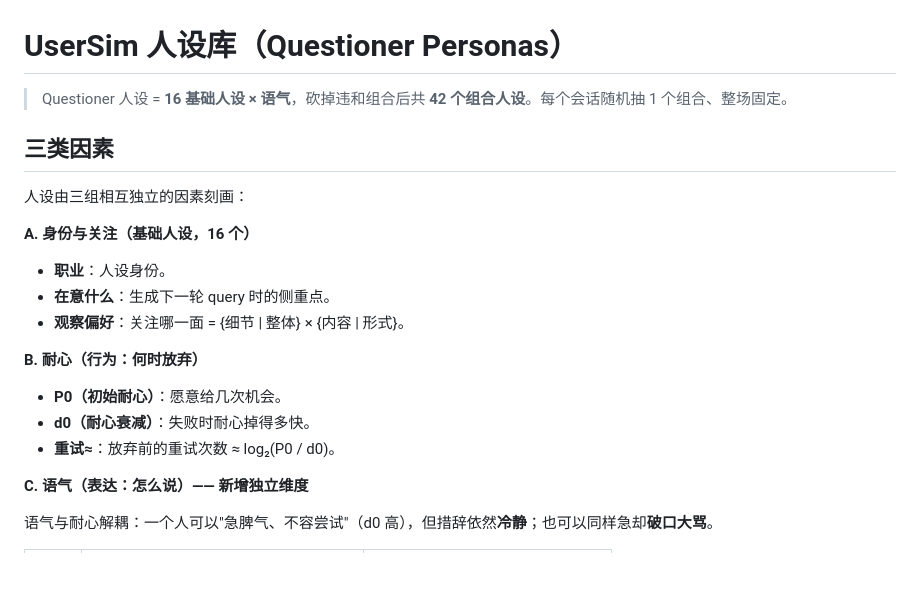
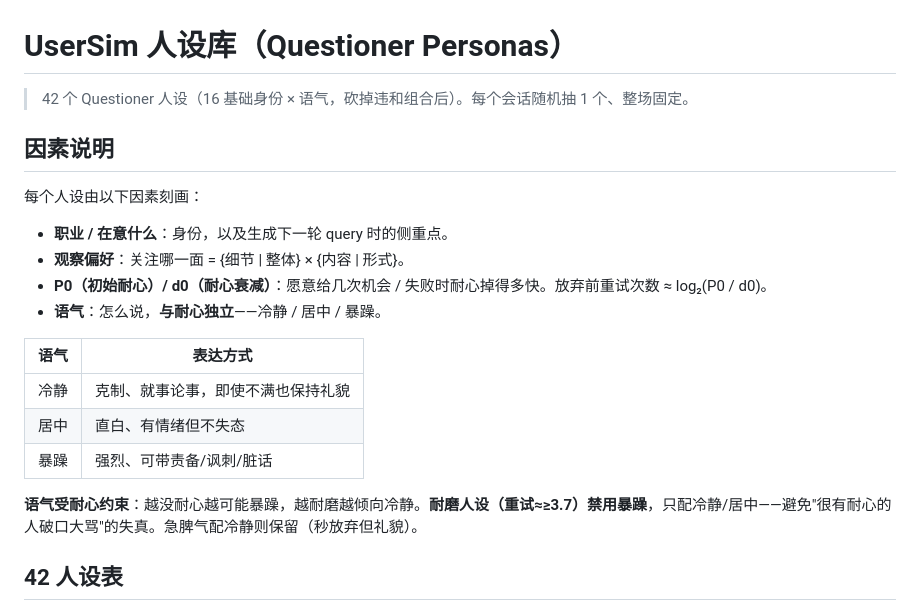
Before and after one commit to sunhatSH/agentic_cl_research, a Markdown page: doc/UserSim_人设库.md, the part around one of its changes. GitHub-like rendering; blank space fills up the shorter version.

```diff
--- a/doc/UserSim_人设库.md
+++ b/doc/UserSim_人设库.md
@@ -1,22 +1,23 @@
 # UserSim 人设库（Questioner Personas）
 
-> Questioner 人设 = **16 基础人设 × 语气**，砍掉违和组合后共 **42 个组合人设**。每个会话随机抽 1 个组合、整场固定。
+> 42 个 Questioner 人设（16 基础身份 × 语气，砍掉违和组合后）。每个会话随机抽 1 个、整场固定。
 
-## 三类因素
+## 因素说明
 
-人设由三组相互独立的因素刻画：
+每个人设由以下因素刻画：
 
-**A. 身份与关注（基础人设，16 个）**
-- **职业**：人设身份。
-- **在意什么**：生成下一轮 query 时的侧重点。
+- **职业 / 在意什么**：身份，以及生成下一轮 query 时的侧重点。
 - **观察偏好**：关注哪一面 = {细节 | 整体} × {内容 | 形式}。
+- **P0（初始耐心）/ d0（耐心衰减）**：愿意给几次机会 / 失败时耐心掉得多快。放弃前重试次数 ≈ log₂(P0 / d0)。
+- **语气**：怎么说，**与耐心独立**——冷静 / 居中 / 暴躁。
 
-**B. 耐心（行为：何时放弃）**
-- **P0（初始耐心）**：愿意给几次机会。
-- **d0（耐心衰减）**：失败时耐心掉得多快。
-- **重试≈**：放弃前的重试次数 ≈ log₂(P0 / d0)。
+| 语气 | 表达方式 |
+|------|---------|
+| 冷静 | 克制、就事论事，即使不满也保持礼貌 |
+| 居中 | 直白、有情绪但不失态 |
+| 暴躁 | 强烈、可带责备/讽刺/脏话 |
 
-**C. 语气（表达：怎么说）—— 新增独立维度**
+**语气受耐心约束**：越没耐心越可能暴躁，越耐磨越倾向冷静。**耐磨人设（重试≈≥3.7）禁用暴躁**，只配冷静/居中——避免"很有耐心的人破口大骂"的失真。急脾气配冷静则保留（秒放弃但礼貌）。
 
-语气与耐心解耦：一个人可以"急脾气、不容尝试"（d0 高），但措辞依然**冷静**；也可以同样急却**破口大骂**。
+## 42 人设表
 
```
Also changed, not shown: other parts of doc/UserSim_人设库.md (+45 -45 lines).
